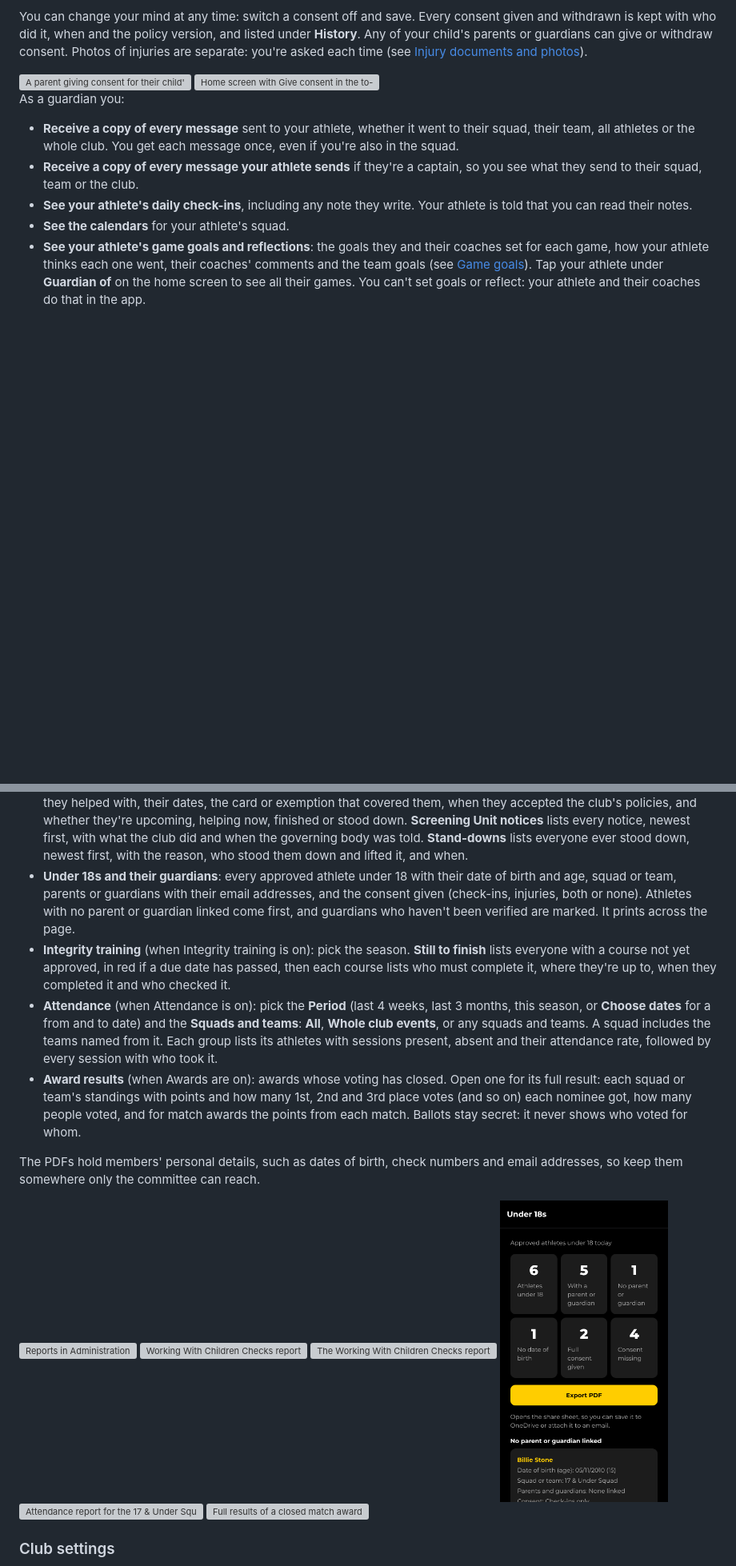
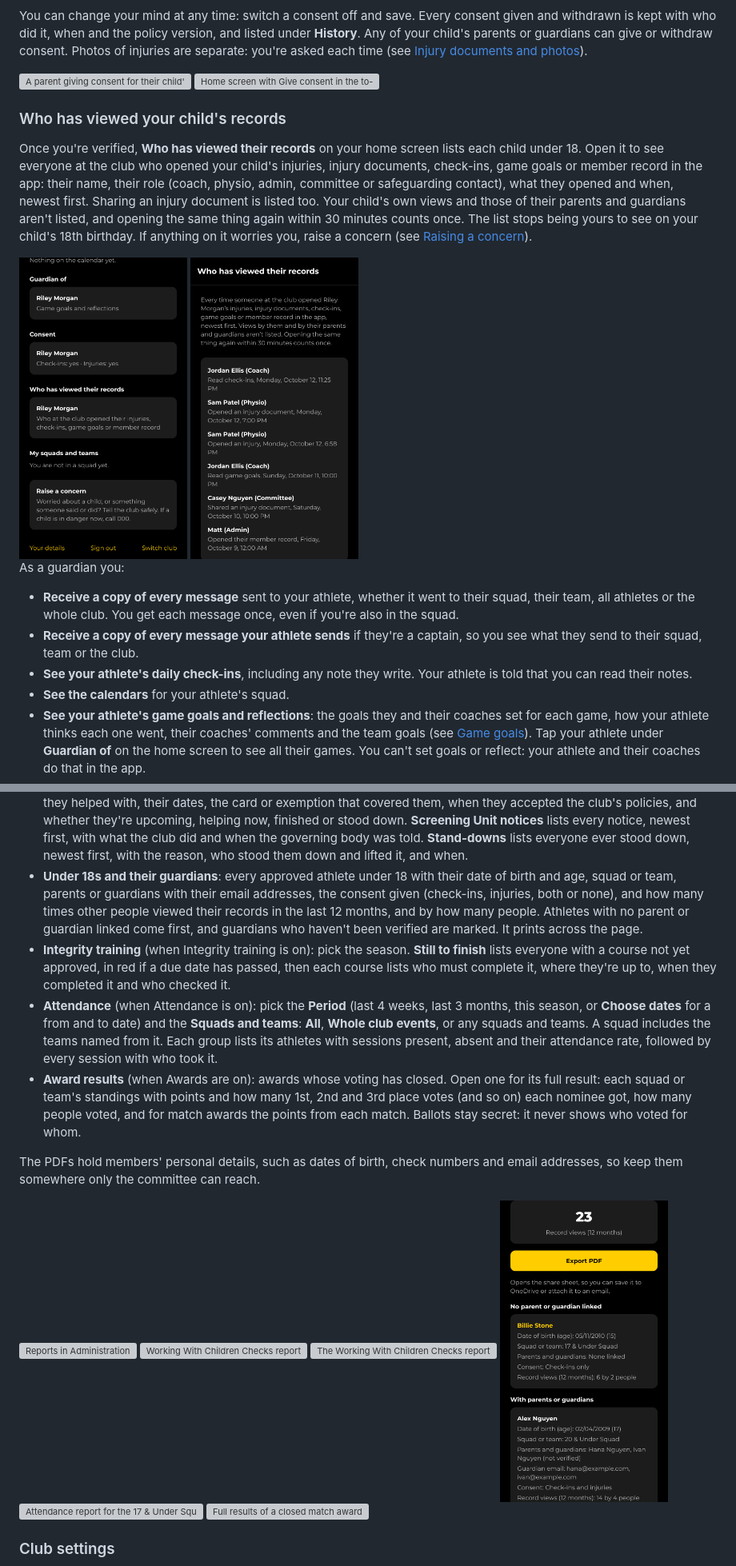
Before and after one commit to zapheus-runplaywin/FirstPassHQ, a Markdown page: docs/user-guide.md, 2 parts joined by grey strips. Shown at 80% size. GitHub-like rendering; pictures changed too: docs/user-guide/records-guardian.png (added), docs/user-guide/records-home.png (added), docs/user-guide/report-under-18s.png; blank space fills up the shorter version; grey boxes are pictures that could not be loaded.

```diff
--- a/docs/user-guide.md
+++ b/docs/user-guide.md
@@ -606,6 +606,20 @@ you're asked each time (see [Injury documents and photos](#injury-documents-and-
 <img src="user-guide/consent.png" width="210" alt="A parent giving consent for their child's check-ins and injuries">
 <img src="user-guide/consent-home.png" width="210" alt="Home screen with Give consent in the to-do list">
 
+### Who has viewed your child's records
+
+Once you're verified, **Who has viewed their records** on your home screen lists each child under
+18. Open it to see everyone at the club who opened your child's injuries, injury documents,
+check-ins, game goals or member record in the app: their name, their role (coach, physio, admin,
+committee or safeguarding contact), what they opened and when, newest first. Sharing an injury
+document is listed too. Your child's own views and those of their parents and guardians aren't
+listed, and opening the same thing again within 30 minutes counts once. The list stops being
+yours to see on your child's 18th birthday. If anything on it worries you, raise a concern (see
+[Raising a concern](#raising-a-concern)).
+
+<img src="user-guide/records-home.png" width="210" alt="Who has viewed their records on a parent's home screen">
+<img src="user-guide/records-guardian.png" width="210" alt="A parent's list of who has viewed their child's records">
+
 As a guardian you:
 
 - **Receive a copy of every message** sent to your athlete, whether it went to their squad, their
@@ -1515,8 +1539,9 @@ newest first, with what the club did and when the governing body was told. **Sta
 everyone ever stood down, newest first, with the
   reason, who stood them down and lifted it, and when.
 - **Under 18s and their guardians**: every approved athlete under 18 with their date of birth and
-  age, squad or team, parents or guardians with their email addresses, and the consent given
-  (check-ins, injuries, both or none). Athletes with no parent or guardian linked come first, and
+  age, squad or team, parents or guardians with their email addresses, the consent given
+  (check-ins, injuries, both or none), and how many times other people viewed their records in the
+  last 12 months, and by how many people. Athletes with no parent or guardian linked come first, and
   guardians who haven't been verified are marked. It prints across the page.
 - **Integrity training** (when Integrity training is on): pick the season. **Still to finish**
   lists everyone with a course not yet approved, in red if a due date has passed, then each course
```
Also changed, not shown: other parts of docs/user-guide.md (+24 -3 lines), docs/user-guide/records-admin.png (added), 12 other files.
